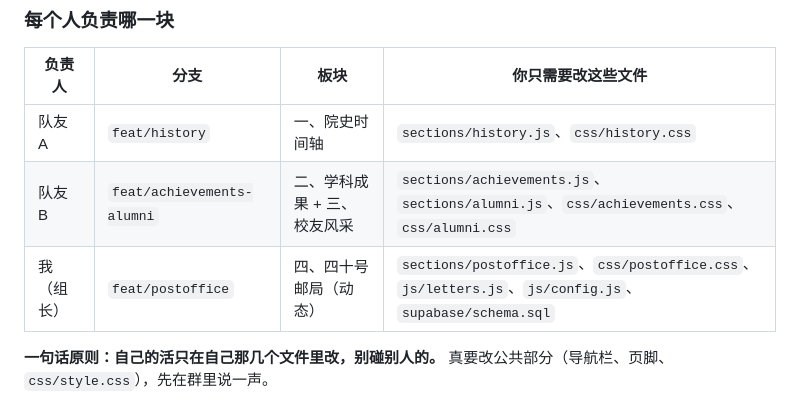
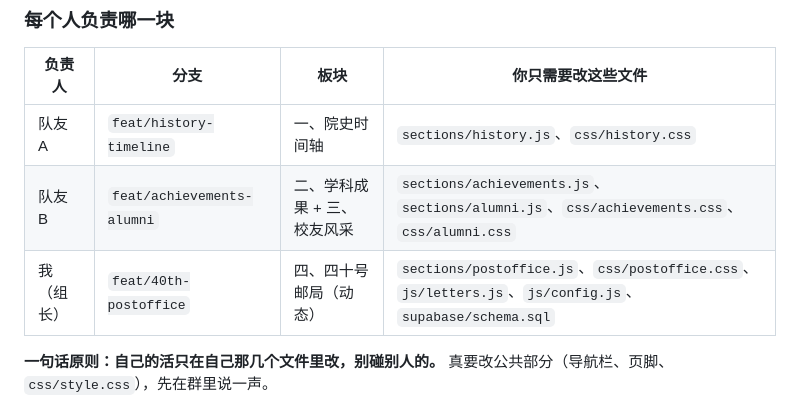
Before and after one commit to Weald-chrona/hhu-40th-postoffice, a Markdown page: README.md, the part around the change. Drawn GitHub-style.

Commit message:
更新分工表中的分支名

```diff
--- a/README.md
+++ b/README.md
@@ -23,9 +23,9 @@
 
 | 负责人 | 分支 | 板块 | 你只需要改这些文件 |
 |---|---|---|---|
-| 队友 A | `feat/history` | 一、院史时间轴 | `sections/history.js`、`css/history.css` |
+| 队友 A | `feat/history-timeline` | 一、院史时间轴 | `sections/history.js`、`css/history.css` |
 | 队友 B | `feat/achievements-alumni` | 二、学科成果 + 三、校友风采 | `sections/achievements.js`、`sections/alumni.js`、`css/achievements.css`、`css/alumni.css` |
-| 我（组长） | `feat/postoffice` | 四、四十号邮局（动态） | `sections/postoffice.js`、`css/postoffice.css`、`js/letters.js`、`js/config.js`、`supabase/schema.sql` |
+| 我（组长） | `feat/40th-postoffice` | 四、四十号邮局（动态） | `sections/postoffice.js`、`css/postoffice.css`、`js/letters.js`、`js/config.js`、`supabase/schema.sql` |
 
 **一句话原则：自己的活只在自己那几个文件里改，别碰别人的。**
 真要改公共部分（导航栏、页脚、`css/style.css`），先在群里说一声。
```
